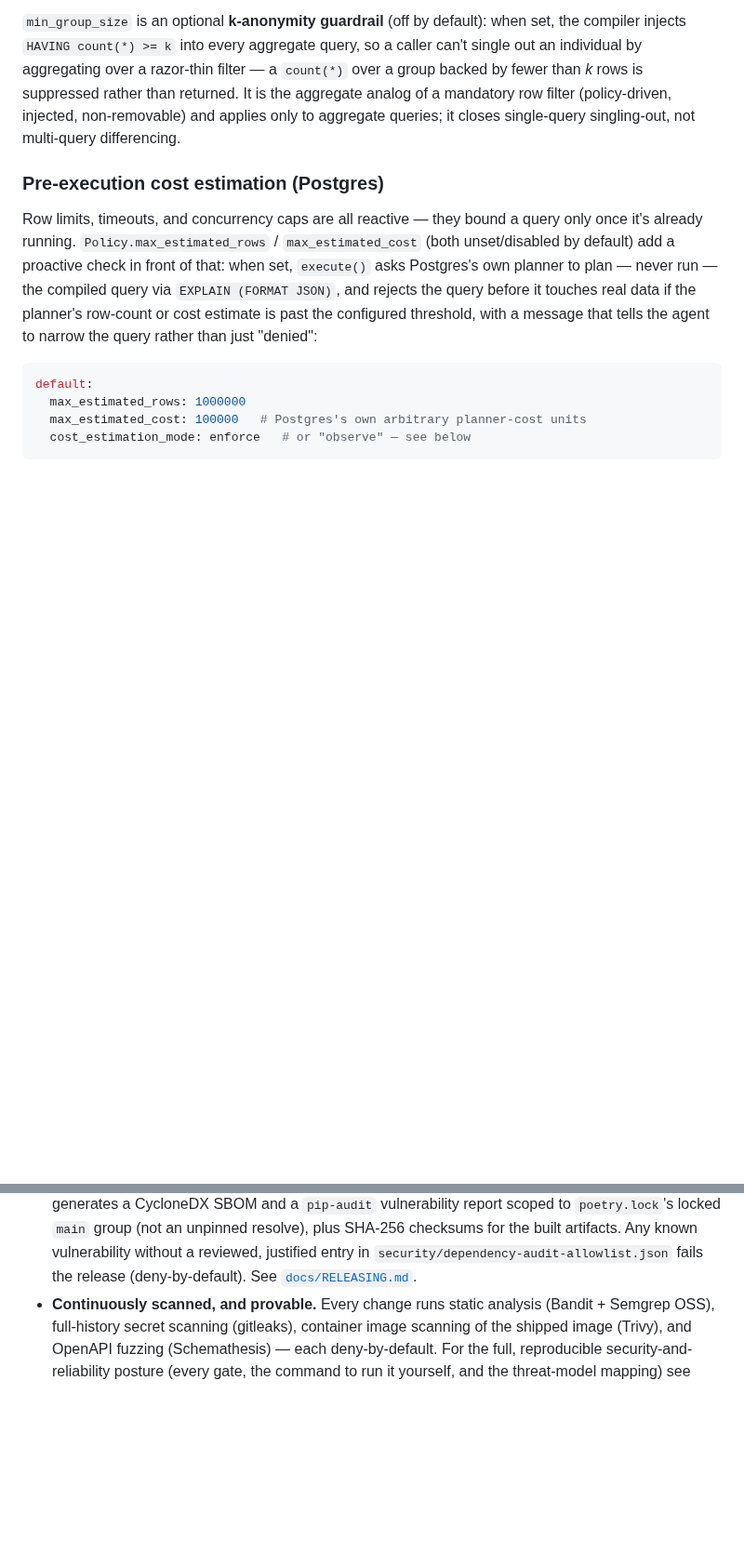
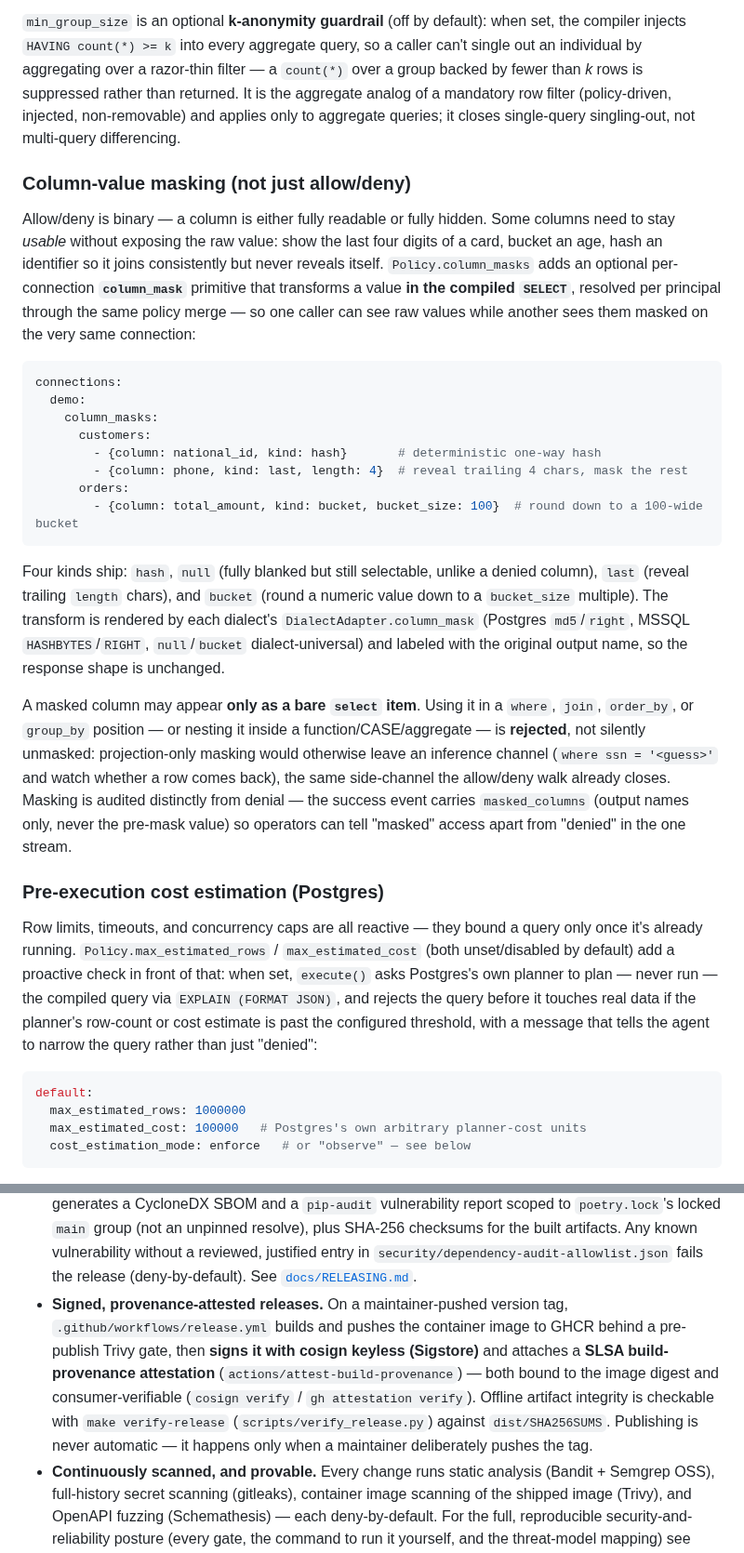
Before and after one commit to AmitNakash95/querygate, a Markdown page: README.md, 2 parts joined by grey strips. Shown at 93% size. Drawn GitHub-style; blank space fills up the shorter version.

````diff
--- a/README.md
+++ b/README.md
@@ -314,6 +315,44 @@ suppressed rather than returned. It is the aggregate analog of a mandatory row
 filter (policy-driven, injected, non-removable) and applies only to aggregate
 queries; it closes single-query singling-out, not multi-query differencing.
 
+### Column-value masking (not just allow/deny)
+
+Allow/deny is binary — a column is either fully readable or fully hidden.
+Some columns need to stay *usable* without exposing the raw value: show the
+last four digits of a card, bucket an age, hash an identifier so it joins
+consistently but never reveals itself. `Policy.column_masks` adds an optional
+per-connection **`column_mask`** primitive that transforms a value **in the
+compiled `SELECT`**, resolved per principal through the same policy merge — so
+one caller can see raw values while another sees them masked on the very same
+connection:
+
+```yaml
+connections:
+  demo:
+    column_masks:
+      customers:
+        - {column: national_id, kind: hash}       # deterministic one-way hash
+        - {column: phone, kind: last, length: 4}  # reveal trailing 4 chars, mask the rest
+      orders:
+        - {column: total_amount, kind: bucket, bucket_size: 100}  # round down to a 100-wide bucket
+```
+
+Four kinds ship: `hash`, `null` (fully blanked but still selectable, unlike a
+denied column), `last` (reveal trailing `length` chars), and `bucket` (round
+a numeric value down to a `bucket_size` multiple). The transform is rendered
+by each dialect's `DialectAdapter.column_mask` (Postgres `md5`/`right`, MSSQL
+`HASHBYTES`/`RIGHT`, `null`/`bucket` dialect-universal) and labeled with the
+original output name, so the response shape is unchanged.
+
+A masked column may appear **only as a bare `select` item**. Using it in a
+`where`, `join`, `order_by`, or `group_by` position — or nesting it inside a
+function/CASE/aggregate — is **rejected**, not silently unmasked: projection-only
+masking would otherwise leave an inference channel (`where ssn = '<guess>'` and
+watch whether a row comes back), the same side-channel the allow/deny walk
+already closes. Masking is audited distinctly from denial — the success event
+carries `masked_columns` (output names only, never the pre-mask value) so
+operators can tell "masked" access apart from "denied" in the one stream.
+
 ### Pre-execution cost estimation (Postgres)
 
 Row limits, timeouts, and concurrency caps are all reactive — they bound a
@@ -1321,6 +1411,15 @@ Agent (MCP) / Client (REST)
   vulnerability without a reviewed, justified entry in
   `security/dependency-audit-allowlist.json` fails the release
   (deny-by-default). See [`docs/RELEASING.md`](docs/RELEASING.md#software-bill-of-materials-and-dependency-audit).
+- **Signed, provenance-attested releases.** On a maintainer-pushed version
+  tag, `.github/workflows/release.yml` builds and pushes the container image to
+  GHCR behind a pre-publish Trivy gate, then **signs it with cosign keyless
+  (Sigstore)** and attaches a **SLSA build-provenance attestation**
+  (`actions/attest-build-provenance`) — both bound to the image digest and
+  consumer-verifiable (`cosign verify` / `gh attestation verify`). Offline
+  artifact integrity is checkable with `make verify-release`
+  (`scripts/verify_release.py`) against `dist/SHA256SUMS`. Publishing is never
+  automatic — it happens only when a maintainer deliberately pushes the tag.
 - **Continuously scanned, and provable.** Every change runs static analysis
   (Bandit + Semgrep OSS), full-history secret scanning (gitleaks), container
   image scanning of the shipped image (Trivy), and OpenAPI fuzzing (Schemathesis)
````
Also changed, not shown: other parts of README.md (+52 -0 lines).
